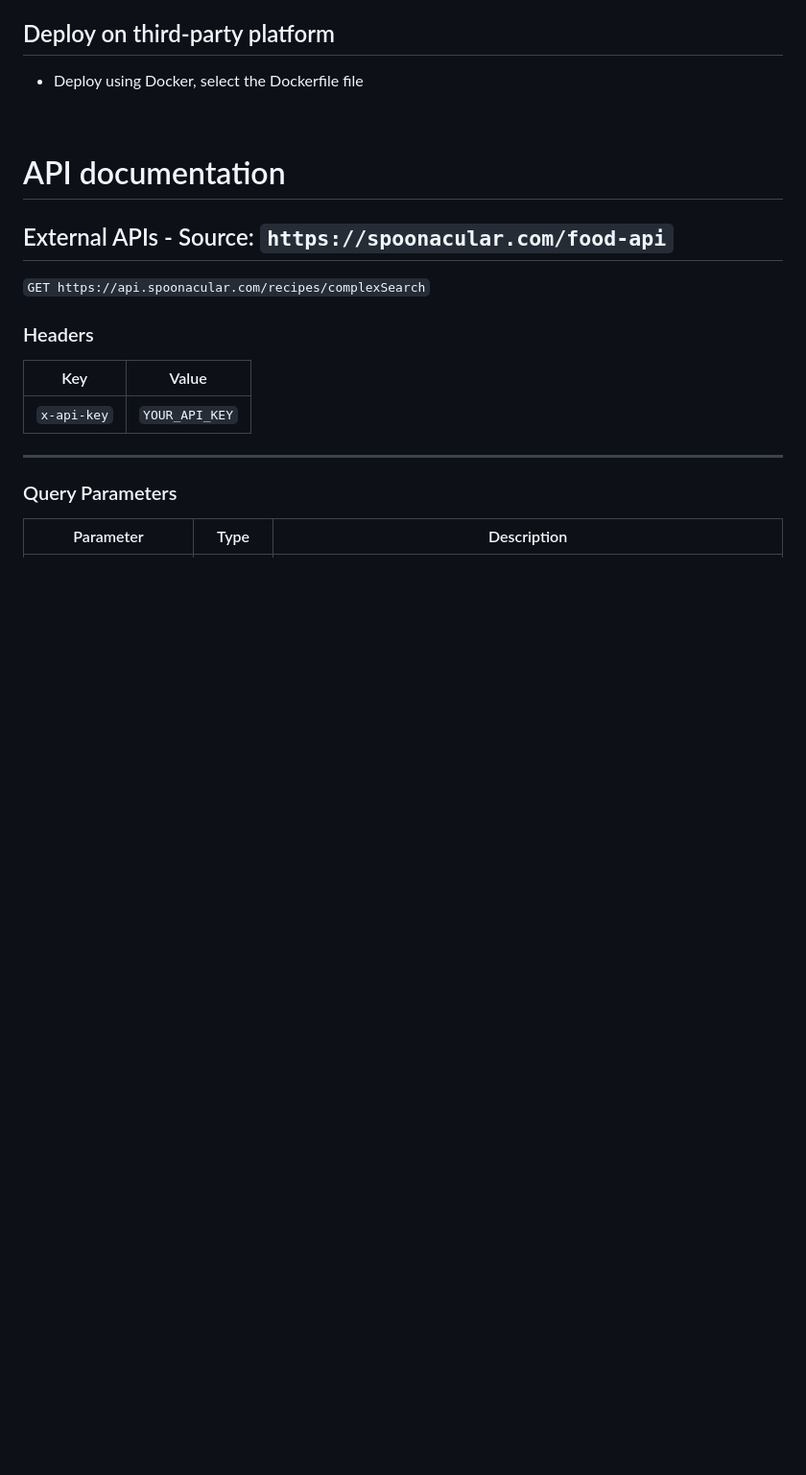
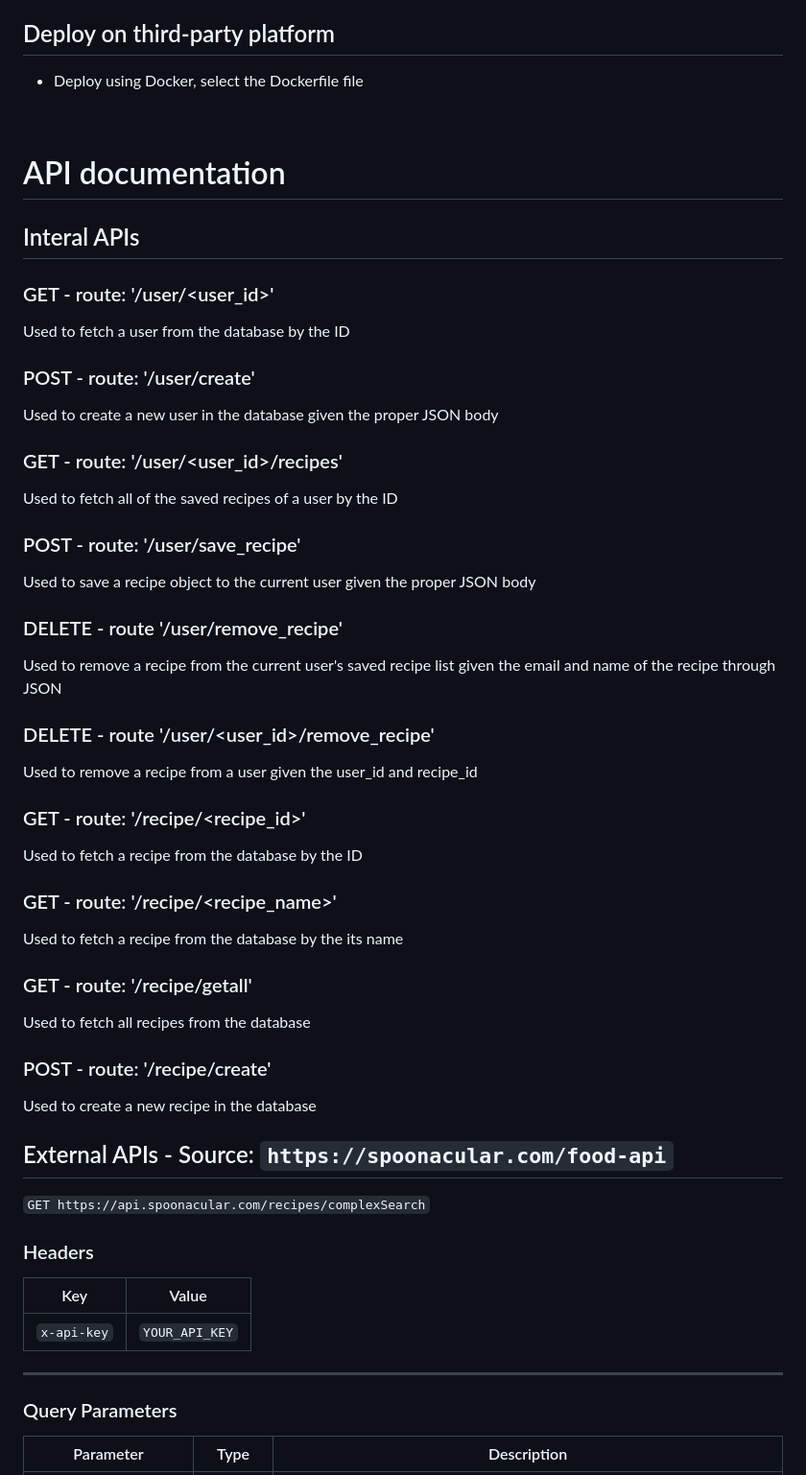
Before and after one commit to ZHJamesY/RecipeFinder, a Markdown page: README.md, the part around the change. Shown: that part at 96% size. Rendered like a GitHub page; blank space fills up the shorter version.

```diff
--- a/README.md
+++ b/README.md
@@ -110,6 +110,38 @@ Set up environment variables for spoonacular api key, and Google OAuth 2.0 login
 
 # API documentation
 
+## Interal APIs
+
+### GET - route: '/user/<user_id>'
+Used to fetch a user from the database by the ID
+
+### POST - route: '/user/create'
+Used to create a new user in the database given the proper JSON body
+
+### GET - route: '/user/<user_id>/recipes'
+Used to fetch all of the saved recipes of a user by the ID
+
+### POST - route: '/user/save_recipe'
+Used to save a recipe object to the current user given the proper JSON body
+
+### DELETE - route '/user/remove_recipe'
+Used to remove a recipe from the current user's saved recipe list given the email and name of the recipe through JSON
+
+### DELETE - route '/user/<user_id>/remove_recipe'
+Used to remove a recipe from a user given the user_id and recipe_id
+
+### GET - route: '/recipe/<recipe_id>'
+Used to fetch a recipe from the database by the ID
+
+### GET - route: '/recipe/<recipe_name>'
+Used to fetch a recipe from the database by the its name
+
+### GET - route: '/recipe/getall'
+Used to fetch all recipes from the database
+
+### POST - route: '/recipe/create'
+Used to create a new recipe in the database
+
 ## External APIs - Source: `https://spoonacular.com/food-api`
 
 `GET https://api.spoonacular.com/recipes/complexSearch`
```
